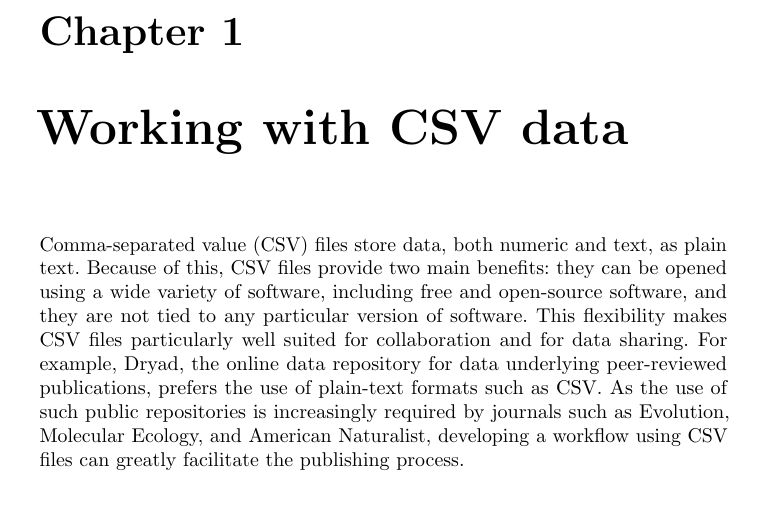
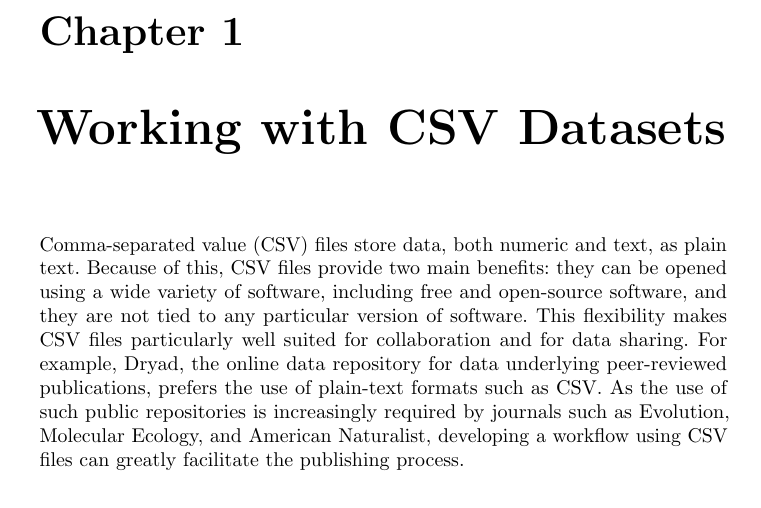
Before and after one commit to briandconnelly/BEACONToolkit, a LaTeX book (book/book.tex): part of page 3 of 22, cut so that both start at the same text. Compiled offline with pdfLaTeX.

Commit message:
* some reorganization

```diff
--- a/book/book.tex
+++ b/book/book.tex
@@ -13,7 +13,7 @@
     \clearpage
     \pagenumbering{arabic}
 
-    \chapter{Working with CSV data}
+    \chapter{Working with CSV Datasets}
     \input{csv}
 
 
```
Also changed, not shown: README.md, analysis/doc/analysis.md (renamed from stats/doc/stats.md).
